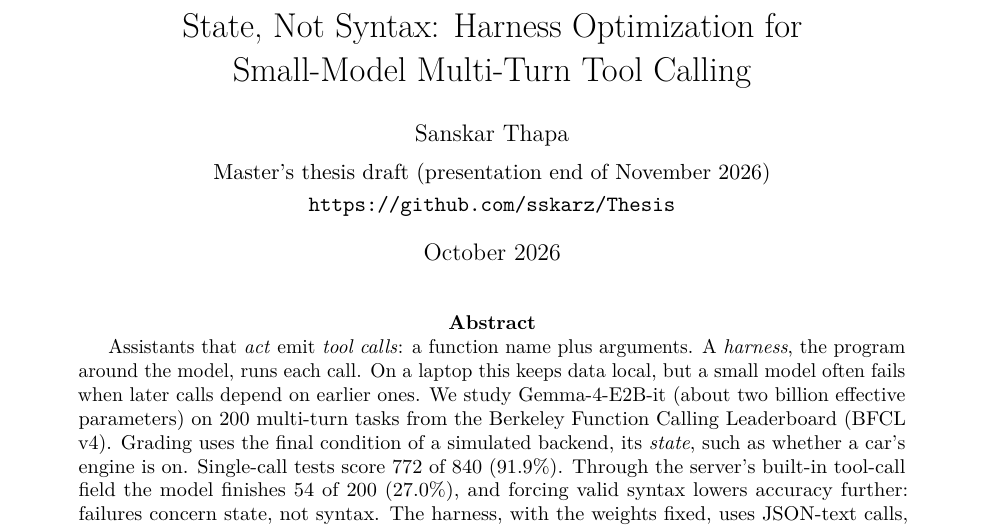
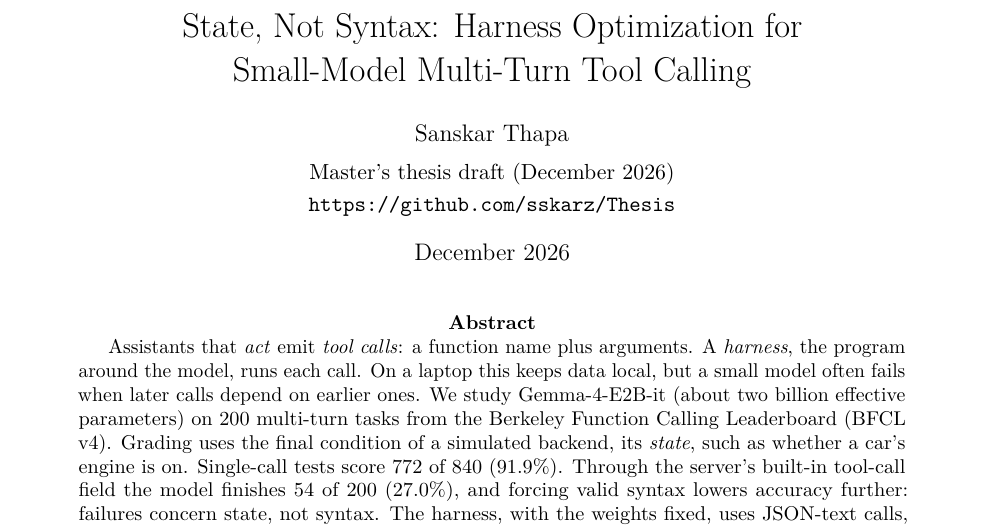
Before and after one commit to sskarz/Thesis, a LaTeX paper (paper/main.tex): part of page 1 of 17, cut so that both start at the same text. Compiled offline with pdfLaTeX.

Commit message:
paper: date the draft December 2026
Replace the November presentation line and the October date.

Co-authored-by: Sanskar Thapa <sskarz@users.noreply.github.com>

```diff
--- a/paper/main.tex
+++ b/paper/main.tex
@@ -59,9 +59,9 @@
 
 \title{State, Not Syntax: Harness Optimization for\\ Small-Model Multi-Turn Tool Calling}
 \author{Sanskar Thapa\\[0.4em]
-{\normalsize Master's thesis draft (presentation end of November 2026)}\\[0.2em]
+{\normalsize Master's thesis draft (December 2026)}\\[0.2em]
 {\normalsize \url{https://github.com/sskarz/Thesis}}}
-\date{October 2026}
+\date{December 2026}
 
 \begin{document}
 \maketitle
```
